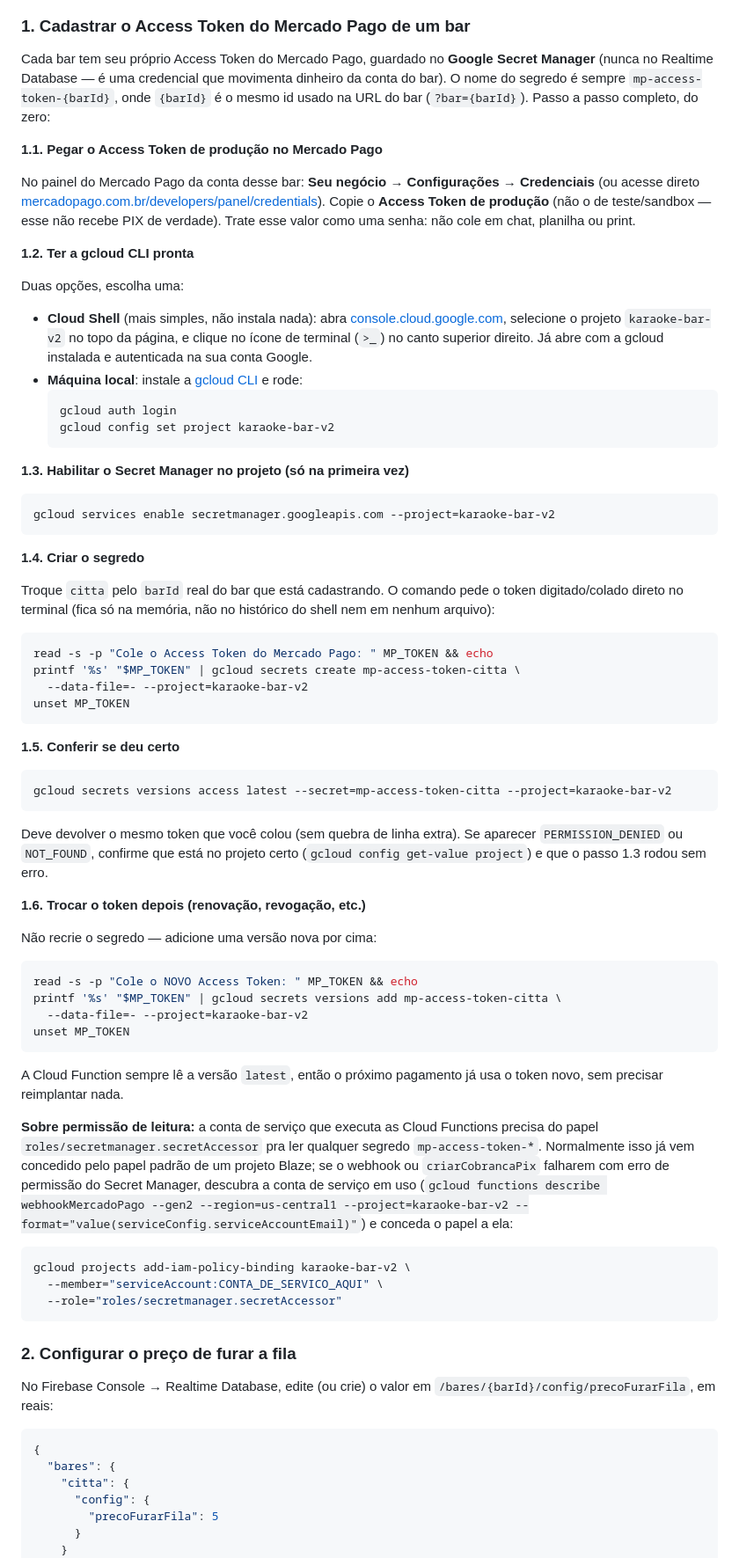
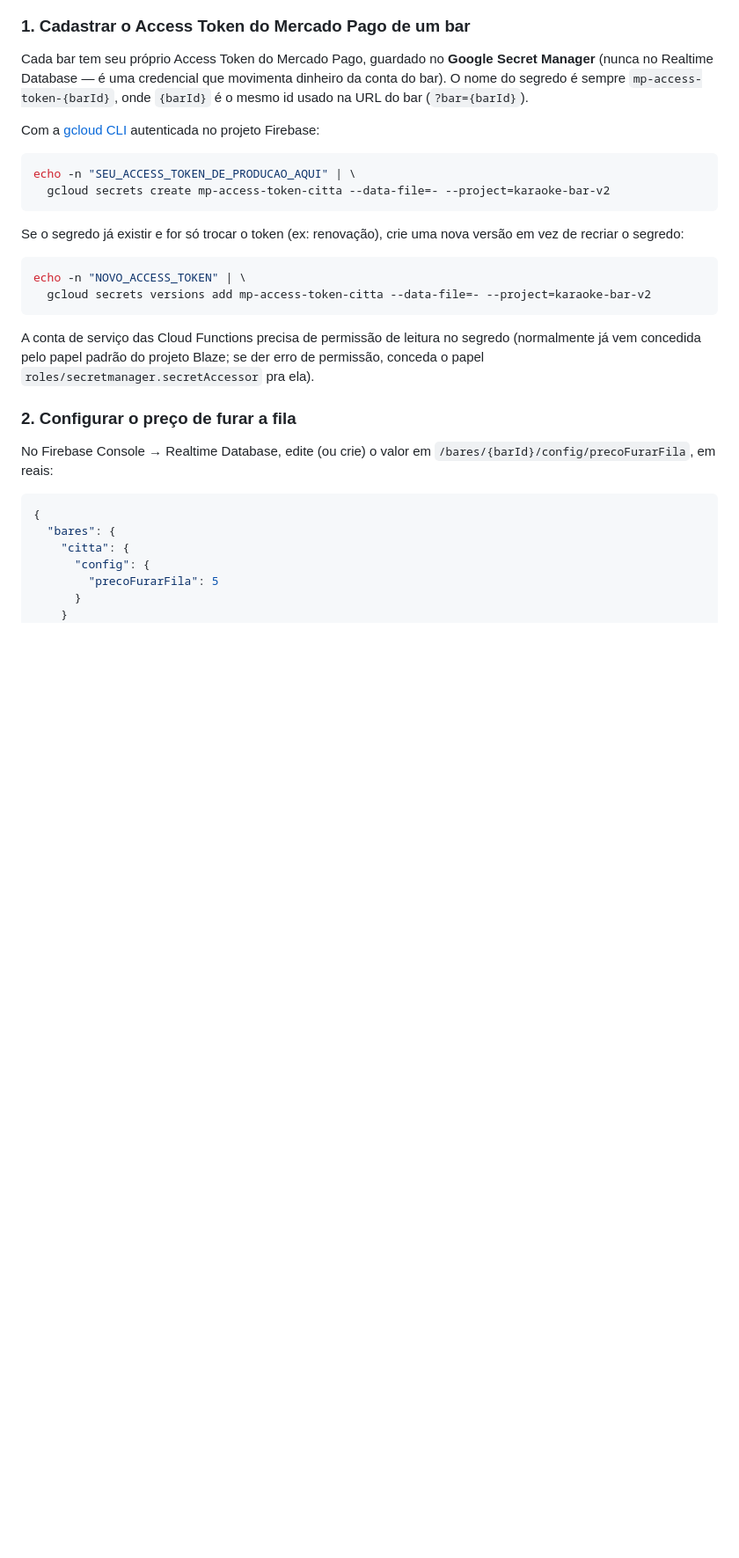
Before and after one commit to adegacitta-ux/karaoke-bar-v2, a Markdown page: README.md, the part around the change. Shown at 88% size. GitHub-like rendering; blank space fills up the shorter version.

Commit message:
Revert "Detalha passo a passo de cadastro do Access Token no Secret Manager"
This reverts commit 30fdebe74ba5016a396b62437ae09da866247811.

````diff
--- a/README.md
+++ b/README.md
@@ -15,90 +15,28 @@ Cada bar tem seu próprio Access Token do Mercado Pago, guardado no **Google
 Secret Manager** (nunca no Realtime Database — é uma credencial que
 movimenta dinheiro da conta do bar). O nome do segredo é sempre
 `mp-access-token-{barId}`, onde `{barId}` é o mesmo id usado na URL do bar
-(`?bar={barId}`). Passo a passo completo, do zero:
+(`?bar={barId}`).
 
-**1.1. Pegar o Access Token de produção no Mercado Pago**
-
-No painel do Mercado Pago da conta desse bar: **Seu negócio → Configurações
-→ Credenciais** (ou acesse direto
-[mercadopago.com.br/developers/panel/credentials](https://www.mercadopago.com.br/developers/panel/credentials)).
-Copie o **Access Token de produção** (não o de teste/sandbox — esse não
-recebe PIX de verdade). Trate esse valor como uma senha: não cole em chat,
-planilha ou print.
-
-**1.2. Ter a gcloud CLI pronta**
-
-Duas opções, escolha uma:
-
-- **Cloud Shell** (mais simples, não instala nada): abra
-  [console.cloud.google.com](https://console.cloud.google.com), selecione o
-  projeto `karaoke-bar-v2` no topo da página, e clique no ícone de terminal
-  (`>_`) no canto superior direito. Já abre com a gcloud instalada e
-  autenticada na sua conta Google.
-- **Máquina local**: instale a
-  [gcloud CLI](https://cloud.google.com/sdk/docs/install) e rode:
-  ```bash
-  gcloud auth login
-  gcloud config set project karaoke-bar-v2
-  ```
-
-**1.3. Habilitar o Secret Manager no projeto (só na primeira vez)**
+Com a [gcloud CLI](https://cloud.google.com/sdk/docs/install) autenticada no
+projeto Firebase:
 
 ```bash
-gcloud services enable secretmanager.googleapis.com --project=karaoke-bar-v2
+echo -n "SEU_ACCESS_TOKEN_DE_PRODUCAO_AQUI" | \
+  gcloud secrets create mp-access-token-citta --data-file=- --project=karaoke-bar-v2
 ```
 
-**1.4. Criar o segredo**
-
-Troque `citta` pelo `barId` real do bar que está cadastrando. O comando pede
-o token digitado/colado direto no terminal (fica só na memória, não no
-histórico do shell nem em nenhum arquivo):
+Se o segredo já existir e for só trocar o token (ex: renovação), crie uma
+nova versão em vez de recriar o segredo:
 
 ```bash
-read -s -p "Cole o Access Token do Mercado Pago: " MP_TOKEN && echo
-printf '%s' "$MP_TOKEN" | gcloud secrets create mp-access-token-citta \
-  --data-file=- --project=karaoke-bar-v2
-unset MP_TOKEN
+echo -n "NOVO_ACCESS_TOKEN" | \
+  gcloud secrets versions add mp-access-token-citta --data-file=- --project=karaoke-bar-v2
 ```
 
-**1.5. Conferir se deu certo**
-
-```bash
-gcloud secrets versions access latest --secret=mp-access-token-citta --project=karaoke-bar-v2
-```
-
-Deve devolver o mesmo token que você colou (sem quebra de linha extra). Se
-aparecer `PERMISSION_DENIED` ou `NOT_FOUND`, confirme que está no projeto
-certo (`gcloud config get-value project`) e que o passo 1.3 rodou sem erro.
-
-**1.6. Trocar o token depois (renovação, revogação, etc.)**
-
-Não recrie o segredo — adicione uma versão nova por cima:
-
-```bash
-read -s -p "Cole o NOVO Access Token: " MP_TOKEN && echo
-printf '%s' "$MP_TOKEN" | gcloud secrets versions add mp-access-token-citta \
-  --data-file=- --project=karaoke-bar-v2
-unset MP_TOKEN
-```
-
-A Cloud Function sempre lê a versão `latest`, então o próximo pagamento já
-usa o token novo, sem precisar reimplantar nada.
-
-**Sobre permissão de leitura:** a conta de serviço que executa as Cloud
-Functions precisa do papel `roles/secretmanager.secretAccessor` pra ler
-qualquer segredo `mp-access-token-*`. Normalmente isso já vem concedido pelo
-papel padrão de um projeto Blaze; se o webhook ou `criarCobrancaPix` falharem
-com erro de permissão do Secret Manager, descubra a conta de serviço em uso
-(`gcloud functions describe webhookMercadoPago --gen2 --region=us-central1
---project=karaoke-bar-v2 --format="value(serviceConfig.serviceAccountEmail)"`)
-e conceda o papel a ela:
-
-```bash
-gcloud projects add-iam-policy-binding karaoke-bar-v2 \
-  --member="serviceAccount:CONTA_DE_SERVICO_AQUI" \
-  --role="roles/secretmanager.secretAccessor"
-```
+A conta de serviço das Cloud Functions precisa de permissão de leitura no
+segredo (normalmente já vem concedida pelo papel padrão do projeto Blaze; se
+der erro de permissão, conceda o papel `roles/secretmanager.secretAccessor`
+pra ela).
 
 ### 2. Configurar o preço de furar a fila
 
````
